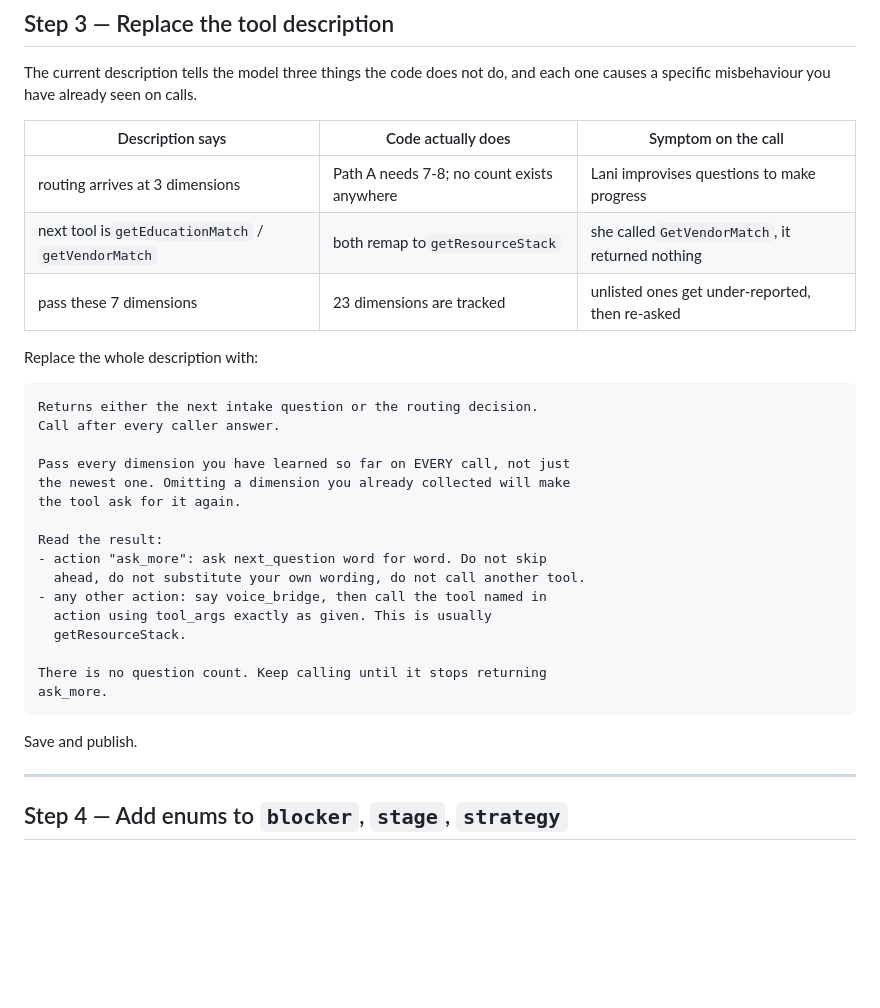
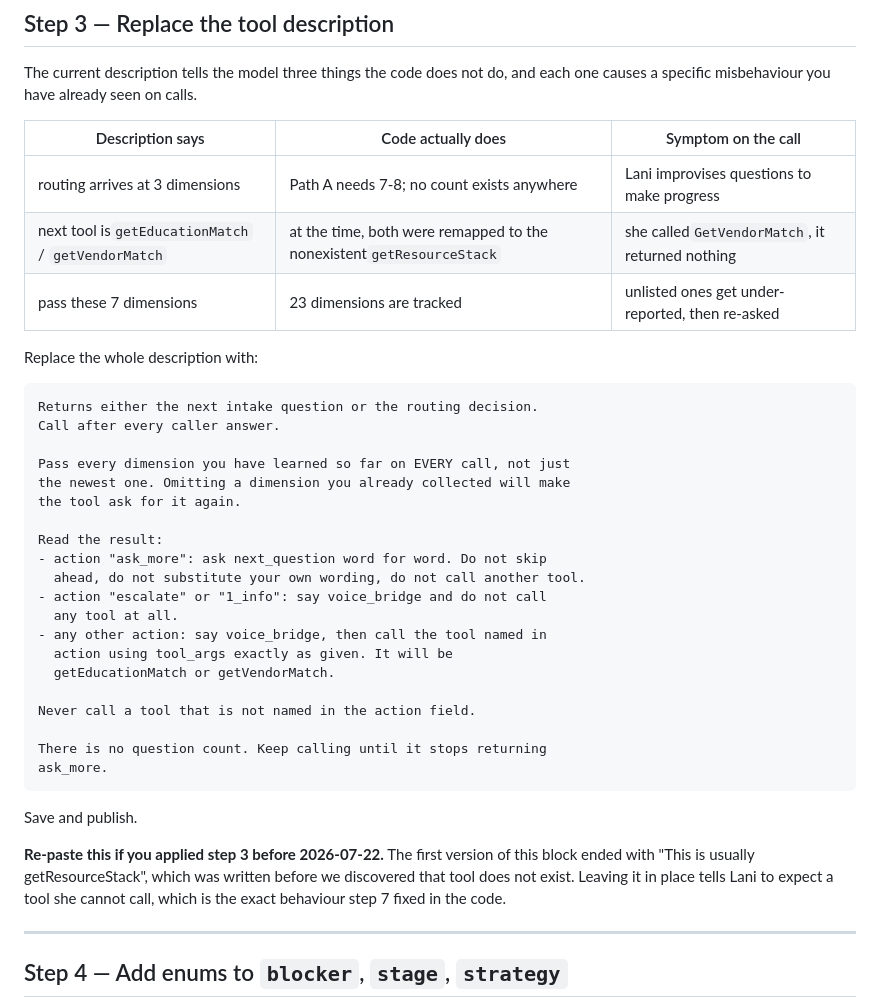
Before and after one commit to UtahREIA/Voice-Agent-AI, a Markdown page: FIX_CHECKLIST.md, the part around one of its changes. Rendered like a GitHub page; blank space fills up the shorter version.

````diff
--- a/FIX_CHECKLIST.md
+++ b/FIX_CHECKLIST.md
@@ -110,7 +110,7 @@ each one causes a specific misbehaviour you have already seen on calls.
 | Description says                                       | Code actually does                         | Symptom on the call                               |
 | ------------------------------------------------------ | ------------------------------------------ | ------------------------------------------------- |
 | routing arrives at 3 dimensions                        | Path A needs 7-8; no count exists anywhere | Lani improvises questions to make progress        |
-| next tool is`getEducationMatch` / `getVendorMatch` | both remap to`getResourceStack`          | she called`GetVendorMatch`, it returned nothing |
+| next tool is`getEducationMatch` / `getVendorMatch` | at the time, both were remapped to the nonexistent`getResourceStack` | she called`GetVendorMatch`, it returned nothing |
 | pass these 7 dimensions                                | 23 dimensions are tracked                  | unlisted ones get under-reported, then re-asked   |
 
 Replace the whole description with:
@@ -126,15 +126,25 @@ the tool ask for it again.
 Read the result:
 - action "ask_more": ask next_question word for word. Do not skip
   ahead, do not substitute your own wording, do not call another tool.
+- action "escalate" or "1_info": say voice_bridge and do not call
+  any tool at all.
 - any other action: say voice_bridge, then call the tool named in
-  action using tool_args exactly as given. This is usually
-  getResourceStack.
+  action using tool_args exactly as given. It will be
+  getEducationMatch or getVendorMatch.
+
+Never call a tool that is not named in the action field.
 
 There is no question count. Keep calling until it stops returning
 ask_more.
 ```
 
 Save and publish.
+
+**Re-paste this if you applied step 3 before 2026-07-22.** The first version of
+this block ended with "This is usually getResourceStack", which was written
+before we discovered that tool does not exist. Leaving it in place tells Lani to
+expect a tool she cannot call, which is the exact behaviour step 7 fixed in the
+code.
 
 ---
 
````
Also changed, not shown: other parts of FIX_CHECKLIST.md (+43 -18 lines).
